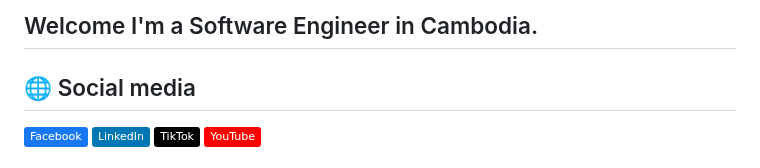
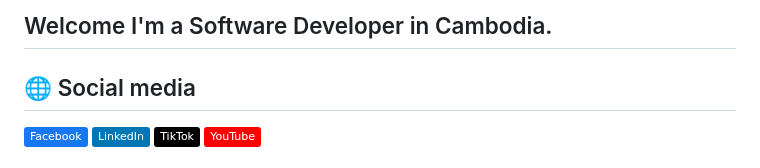
Before and after one commit to luonverak/luonverak, a Markdown page: README.md, the part around the change. GitHub-like rendering; badges without logos.

```diff
--- a/README.md
+++ b/README.md
@@ -1,4 +1,4 @@
-## Welcome I'm a Software Engineer in Cambodia.
+## Welcome I'm a Software Developer in Cambodia.
 
 ## 🌐 Social media
 [![Facebook](https://img.shields.io/badge/Facebook-%231877F2.svg?logo=Facebook&logoColor=white)](https://facebook.com/luonverak.dev) [![LinkedIn](https://img.shields.io/badge/LinkedIn-%230077B5.svg?logo=linkedin&logoColor=white)](https://linkedin.com/in/luonverak) [![TikTok](https://img.shields.io/badge/TikTok-%23000000.svg?logo=TikTok&logoColor=white)](https://tiktok.com/@luonverak) [![YouTube](https://img.shields.io/badge/YouTube-%23FF0000.svg?logo=YouTube&logoColor=white)](https://youtube.com/@luonverak)
```
